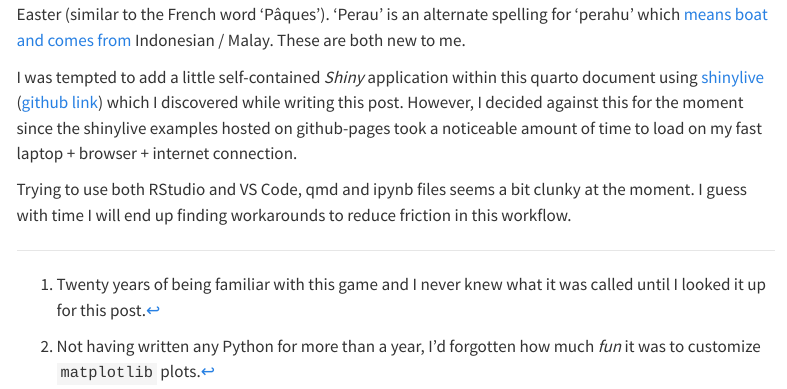
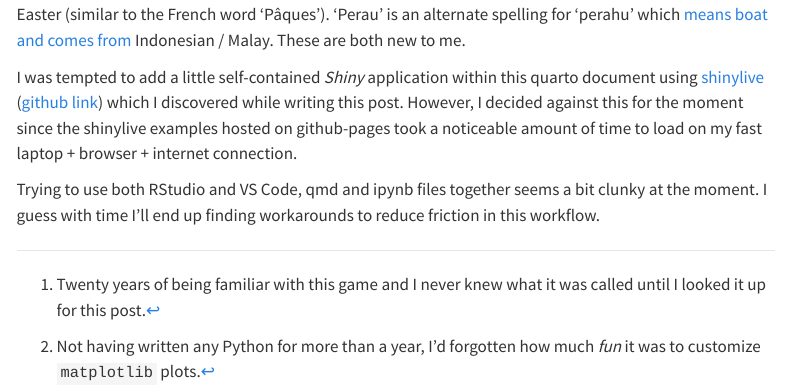
Before and after one commit to ad1729/ad1729.github.io, a Quarto document (posts/word-blossom/index.qmd): the page in a window 1100 px wide, from 3340 px down. Rendered offline with R 4.5, knitr and Pandoc in place of Quarto, with nearby package versions; some code elsewhere in the file could not run offline; menus at the side of the page are left out; long lines of code are wrapped.

Commit message:
Minor fix to the word blossom post.

```diff
--- a/posts/word-blossom/index.qmd
+++ b/posts/word-blossom/index.qmd
@@ -142,4 +142,4 @@ Hmm, some of these words are pretty uncommon. For example, 'paque' -- [pronounce
 
 I was tempted to add a little self-contained *Shiny* application within this quarto document using [shinylive](https://shiny.posit.co/py/docs/shinylive.html) ([github link](https://github.com/quarto-ext/shinylive)) which I discovered while writing this post. However, I decided against this for the moment since the shinylive examples hosted on github-pages took a noticeable amount of time to load on my fast laptop + browser + internet connection.
 
-Trying to use both RStudio and VS Code, qmd and ipynb files seems a bit clunky at the moment. I guess with time I will end up finding workarounds to reduce friction in this workflow.
+Trying to use both RStudio and VS Code, qmd and ipynb files together seems a bit clunky at the moment. I guess with time I'll end up finding workarounds to reduce friction in this workflow.
```
Also changed, not shown: 1 other file.
